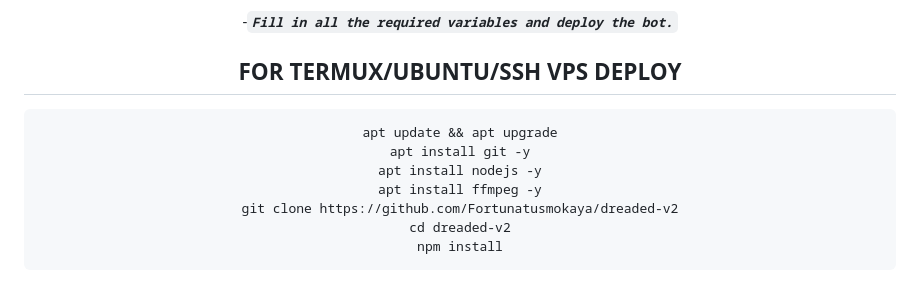
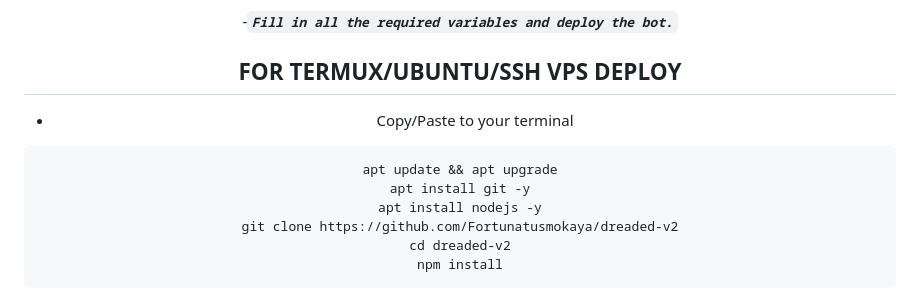
Before and after one commit to Fortunatusmokaya/dreaded-v2, a Markdown page: README.md, the part around the change. GitHub-like rendering.

````diff
--- a/README.md
+++ b/README.md
@@ -53,12 +53,12 @@ Our AI features use random APIs to run, so sometimes they may be down.
 -***`Fill in all the required variables and deploy the bot.`***
 
 ## FOR TERMUX/UBUNTU/SSH VPS DEPLOY
+- Copy/Paste to your terminal
 
 ```bash
 apt update && apt upgrade
 apt install git -y
 apt install nodejs -y
-apt install ffmpeg -y
 git clone https://github.com/Fortunatusmokaya/dreaded-v2
 cd dreaded-v2
 npm install
````
